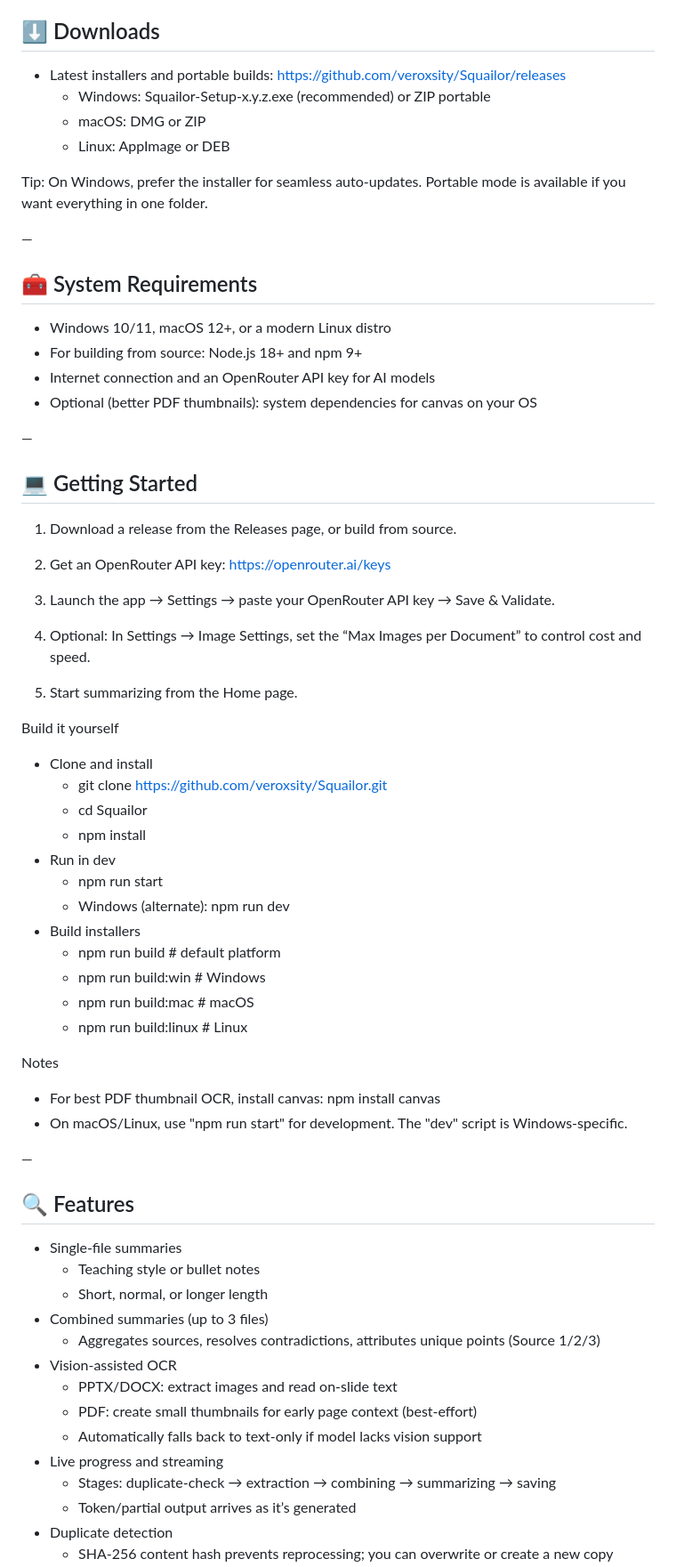
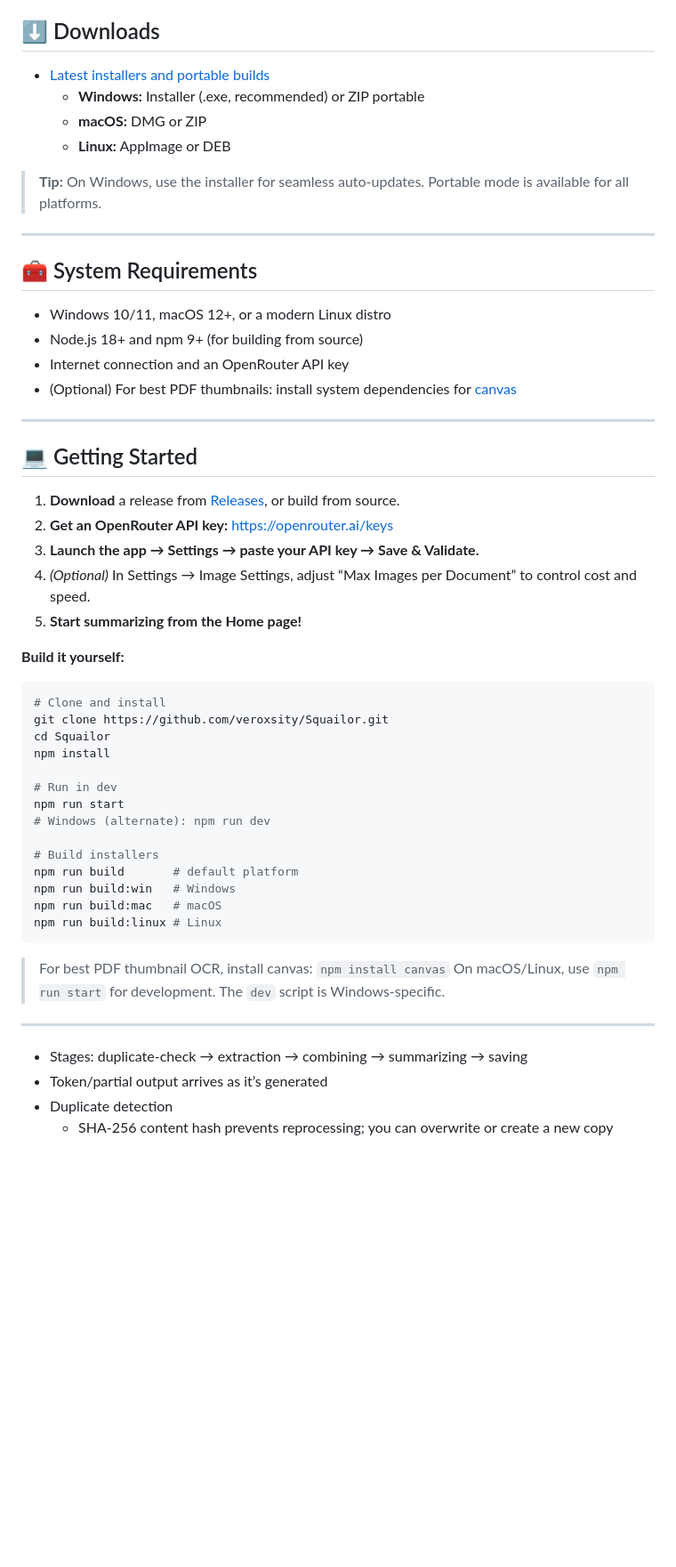
Before and after one commit to veroxsity/squailor, a Markdown page: README.md, the part around one of its changes. Shown at 89% size. Drawn GitHub-style; blank space fills up the shorter version.

Commit message:
docs: Revise README.md for clarity and enhanced feature descriptions

````diff
--- a/README.md
+++ b/README.md
@@ -51,70 +82,56 @@ Squailor is a modern Electron app that turns large documents into concise, high
 
 ## ⬇️ Downloads
 
-- Latest installers and portable builds: https://github.com/veroxsity/Squailor/releases
-   - Windows: Squailor-Setup-x.y.z.exe (recommended) or ZIP portable
-   - macOS: DMG or ZIP
-   - Linux: AppImage or DEB
+- [Latest installers and portable builds](https://github.com/veroxsity/Squailor/releases)
+    - **Windows:** Installer (.exe, recommended) or ZIP portable
+    - **macOS:** DMG or ZIP
+    - **Linux:** AppImage or DEB
 
-Tip: On Windows, prefer the installer for seamless auto‑updates. Portable mode is available if you want everything in one folder.
+> **Tip:** On Windows, use the installer for seamless auto-updates. Portable mode is available for all platforms.
 
-—
+---
 
 ## 🧰 System Requirements
 
 - Windows 10/11, macOS 12+, or a modern Linux distro
-- For building from source: Node.js 18+ and npm 9+
-- Internet connection and an OpenRouter API key for AI models
-- Optional (better PDF thumbnails): system dependencies for canvas on your OS
+- Node.js 18+ and npm 9+ (for building from source)
+- Internet connection and an OpenRouter API key
+- (Optional) For best PDF thumbnails: install system dependencies for [canvas](https://www.npmjs.com/package/canvas)
 
-—
+---
 
 ## 💻 Getting Started
 
-1) Download a release from the Releases page, or build from source.
+1. **Download** a release from [Releases](https://github.com/veroxsity/Squailor/releases), or build from source.
+2. **Get an OpenRouter API key:** https://openrouter.ai/keys
+3. **Launch the app → Settings → paste your API key → Save & Validate.**
+4. *(Optional)* In Settings → Image Settings, adjust “Max Images per Document” to control cost and speed.
+5. **Start summarizing from the Home page!**
 
-2) Get an OpenRouter API key: https://openrouter.ai/keys
+**Build it yourself:**
 
-3) Launch the app → Settings → paste your OpenRouter API key → Save & Validate.
+```sh
+# Clone and install
+git clone https://github.com/veroxsity/Squailor.git
+cd Squailor
+npm install
 
-4) Optional: In Settings → Image Settings, set the “Max Images per Document” to control cost and speed.
+# Run in dev
+npm run start
+# Windows (alternate): npm run dev
 
-5) Start summarizing from the Home page.
+# Build installers
+npm run build       # default platform
+npm run build:win   # Windows
+npm run build:mac   # macOS
+npm run build:linux # Linux
+```
 
-Build it yourself
+> For best PDF thumbnail OCR, install canvas: `npm install canvas`
+> On macOS/Linux, use `npm run start` for development. The `dev` script is Windows‑specific.
 
-- Clone and install
-   - git clone https://github.com/veroxsity/Squailor.git
-   - cd Squailor
-   - npm install
-- Run in dev
-   - npm run start
-   - Windows (alternate): npm run dev
-- Build installers
-   - npm run build       # default platform
-   - npm run build:win   # Windows
-   - npm run build:mac   # macOS
-   - npm run build:linux # Linux
+---
 
-Notes
-
-- For best PDF thumbnail OCR, install canvas: npm install canvas
-- On macOS/Linux, use "npm run start" for development. The "dev" script is Windows‑specific.
-
-—
-
-## 🔍 Features
-
-- Single‑file summaries
-   - Teaching style or bullet notes
-   - Short, normal, or longer length
-- Combined summaries (up to 3 files)
-   - Aggregates sources, resolves contradictions, attributes unique points (Source 1/2/3)
-- Vision‑assisted OCR
-   - PPTX/DOCX: extract images and read on‑slide text
-   - PDF: create small thumbnails for early page context (best‑effort)
-   - Automatically falls back to text‑only if model lacks vision support
-- Live progress and streaming
    - Stages: duplicate‑check → extraction → combining → summarizing → saving
    - Token/partial output arrives as it’s generated
 - Duplicate detection
````
Also changed, not shown: other parts of README.md (+67 -36 lines).
